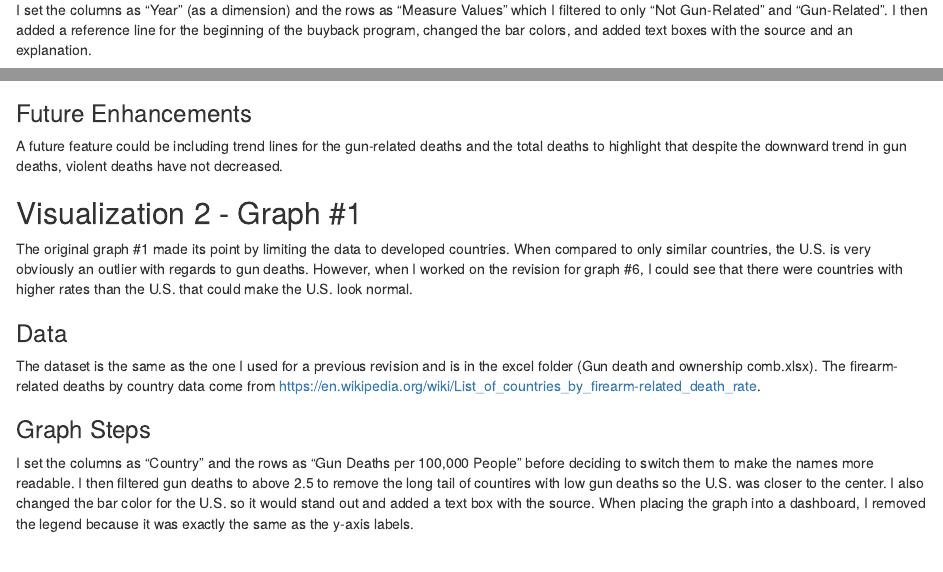
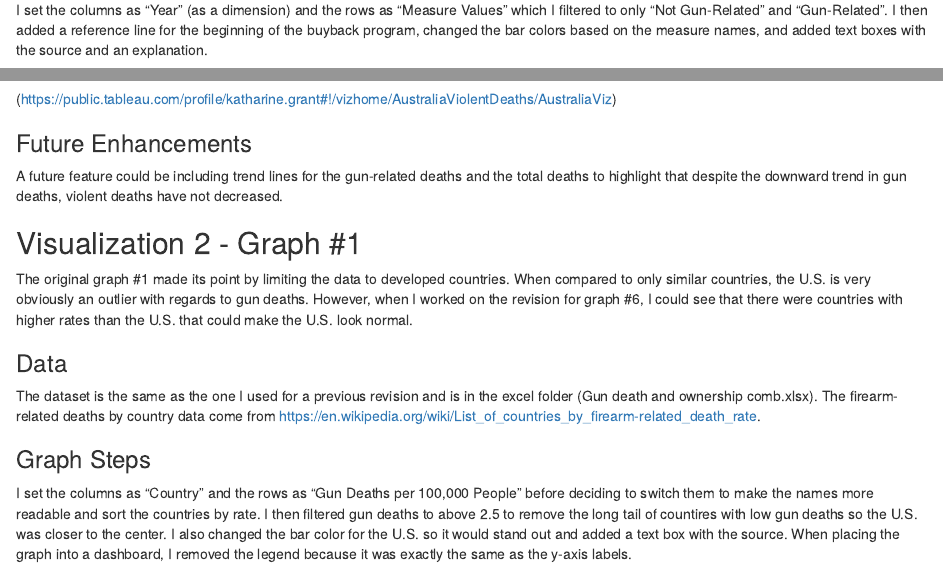
Before and after one commit to katharinegrant/DataViz_Individual_Project, an R Markdown document (Deception.Rmd): the page in a window 1100 px wide, from 400 px down, and a second part further down, joined at a grey line. Rendered offline with R 4.5, knitr and Pandoc, with nearby package versions.

Commit message:
Add files via upload

```diff
--- a/Deception.Rmd
+++ b/Deception.Rmd
@@ -9,13 +9,15 @@ The data came from the Australian Bureau of Statistics' report on causes of deat
 
 ### Graph Steps
 
-Once in Tableau, I created calculated fields for all not-gun-related deaths  by adding other homicides and other suicides, and all gun-related deaths by adding gun homicides and gun suicides.
+Once in Tableau, I created calculated fields for all not-gun-related deaths by adding other homicides and other suicides, and all gun-related deaths by adding gun homicides and gun suicides.
 
-I set the columns as “Year” (as a dimension) and the rows as “Measure Values” which I filtered to only “Not Gun-Related” and “Gun-Related”. I then added a reference line for the beginning of the buyback program, changed the bar colors, and added text boxes with the source and an explanation.
+I set the columns as “Year” (as a dimension) and the rows as “Measure Values” which I filtered to only “Not Gun-Related” and “Gun-Related”. I then added a reference line for the beginning of the buyback program, changed the bar colors based on the measure names, and added text boxes with the source and an explanation.
 
 While I did experiment with including the full breakdown of gun-related vs. not gun-related and suicide vs. homicide, the extra detail looked unnecessary since I was focusing on the trend in all deaths. I also tried the same graph with the death rates instead of counts, but the overall rate was decreasing while the overall count was increasing which is a better contradiction to claims that the buyback decreased deaths.
 
 ![](https://github.com/katharinegrant/DataViz_Individual_Project/blob/master/images/deception_1.png)
+
+(https://public.tableau.com/profile/katharine.grant#!/vizhome/AustraliaViolentDeaths/AustraliaViz)
 
 ### Future Enhancements
 A future feature could be including trend lines for the gun-related deaths and the total deaths to highlight that despite the downward trend in gun deaths, violent deaths have not decreased.
@@ -27,6 +29,6 @@ The original graph #1 made its point by limiting the data to developed countries
 The dataset is the same as the one I used for a previous revision and is in the excel folder (Gun death and ownership comb.xlsx). The firearm-related deaths by country data come from https://en.wikipedia.org/wiki/List_of_countries_by_firearm-related_death_rate.
 
 ### Graph Steps
-I set the columns as “Country”  and the rows as “Gun Deaths per 100,000 People” before deciding to switch them to make the names more readable. I then filtered gun deaths to above 2.5 to remove the long tail of countires with low gun deaths so the U.S. was closer to the center. I also changed the bar color for the U.S. so it would stand out and added a text box with the source. When placing the graph into a dashboard, I removed the legend because it was exactly the same as the y-axis labels.
+I set the columns as “Country”  and the rows as “Gun Deaths per 100,000 People” before deciding to switch them to make the names more readable and sort the countries by rate. I then filtered gun deaths to above 2.5 to remove the long tail of countires with low gun deaths so the U.S. was closer to the center. I also changed the bar color for the U.S. so it would stand out and added a text box with the source. When placing the graph into a dashboard, I removed the legend because it was exactly the same as the y-axis labels.
 
 ![](https://github.com/katharinegrant/DataViz_Individual_Project/blob/master/images/deception_2.png)
```
Also changed, not shown: Deception.Rmd (3 more changed lines).
